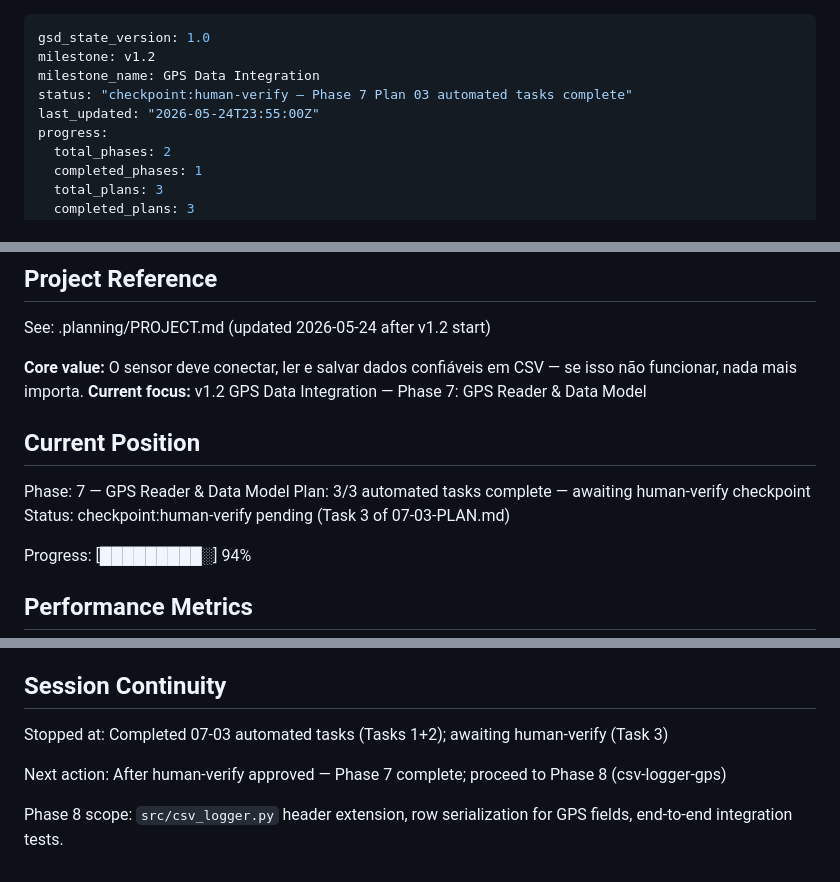
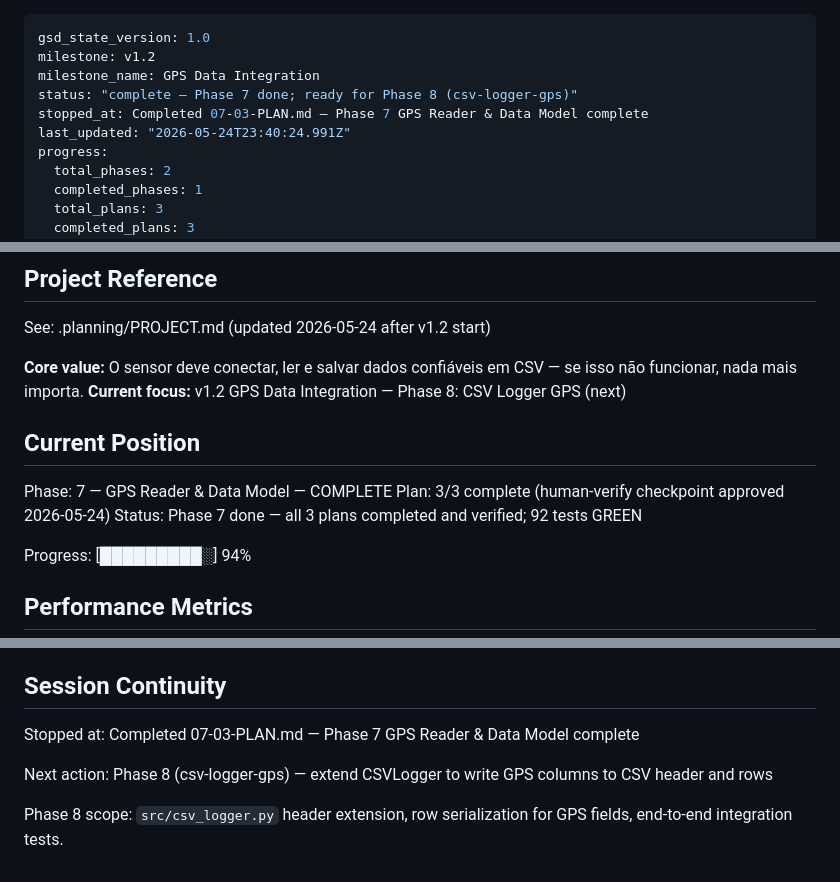
Before and after one commit to M-rfl/painel-sapata, a Markdown page: .planning/STATE.md, 3 parts joined by grey strips. Rendered like a GitHub page.

Commit message:
docs(07-03): mark Phase 7 complete after human-verify checkpoint approved
- STATE.md: status updated from checkpoint:human-verify to complete
- Current position reflects Phase 7 all 3 plans done, 92 tests GREEN
- Next action set to Phase 8 (csv-logger-gps)

Co-Authored-By: Claude Sonnet 4.6 <noreply@anthropic.com>

```diff
--- a/.planning/STATE.md
+++ b/.planning/STATE.md
@@ -2,8 +2,9 @@
 gsd_state_version: 1.0
 milestone: v1.2
 milestone_name: GPS Data Integration
-status: "checkpoint:human-verify — Phase 7 Plan 03 automated tasks complete"
-last_updated: "2026-05-24T23:55:00Z"
+status: "complete — Phase 7 done; ready for Phase 8 (csv-logger-gps)"
+stopped_at: Completed 07-03-PLAN.md — Phase 7 GPS Reader & Data Model complete
+last_updated: "2026-05-24T23:40:24.991Z"
 progress:
   total_phases: 2
   completed_phases: 1
@@ -19,13 +20,13 @@ progress:
 See: .planning/PROJECT.md (updated 2026-05-24 after v1.2 start)
 
 **Core value:** O sensor deve conectar, ler e salvar dados confiáveis em CSV — se isso não funcionar, nada mais importa.
-**Current focus:** v1.2 GPS Data Integration — Phase 7: GPS Reader & Data Model
+**Current focus:** v1.2 GPS Data Integration — Phase 8: CSV Logger GPS (next)
 
 ## Current Position
 
-Phase: 7 — GPS Reader & Data Model
-Plan: 3/3 automated tasks complete — awaiting human-verify checkpoint
-Status: checkpoint:human-verify pending (Task 3 of 07-03-PLAN.md)
+Phase: 7 — GPS Reader & Data Model — COMPLETE
+Plan: 3/3 complete (human-verify checkpoint approved 2026-05-24)
+Status: Phase 7 done — all 3 plans completed and verified; 92 tests GREEN
 
 Progress: [█████████░] 94%
 
@@ -81,8 +82,8 @@ Progress: [█████████░] 94%
 
 ## Session Continuity
 
-Stopped at: Completed 07-03 automated tasks (Tasks 1+2); awaiting human-verify (Task 3)
+Stopped at: Completed 07-03-PLAN.md — Phase 7 GPS Reader & Data Model complete
 
-Next action: After human-verify approved — Phase 7 complete; proceed to Phase 8 (csv-logger-gps)
+Next action: Phase 8 (csv-logger-gps) — extend CSVLogger to write GPS columns to CSV header and rows
 
 Phase 8 scope: `src/csv_logger.py` header extension, row serialization for GPS fields, end-to-end integration tests.
```
Also changed, not shown: other parts of .planning/STATE.md (+1 -1 lines).
